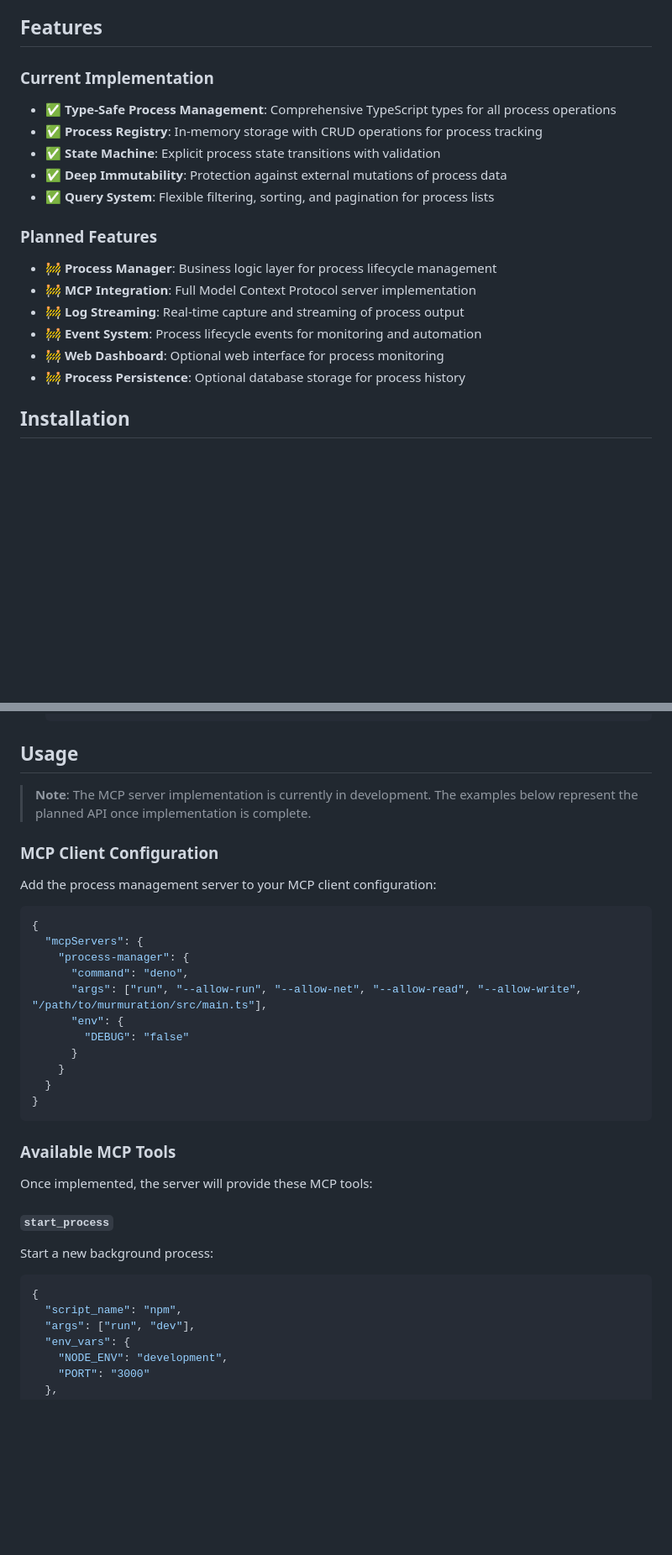
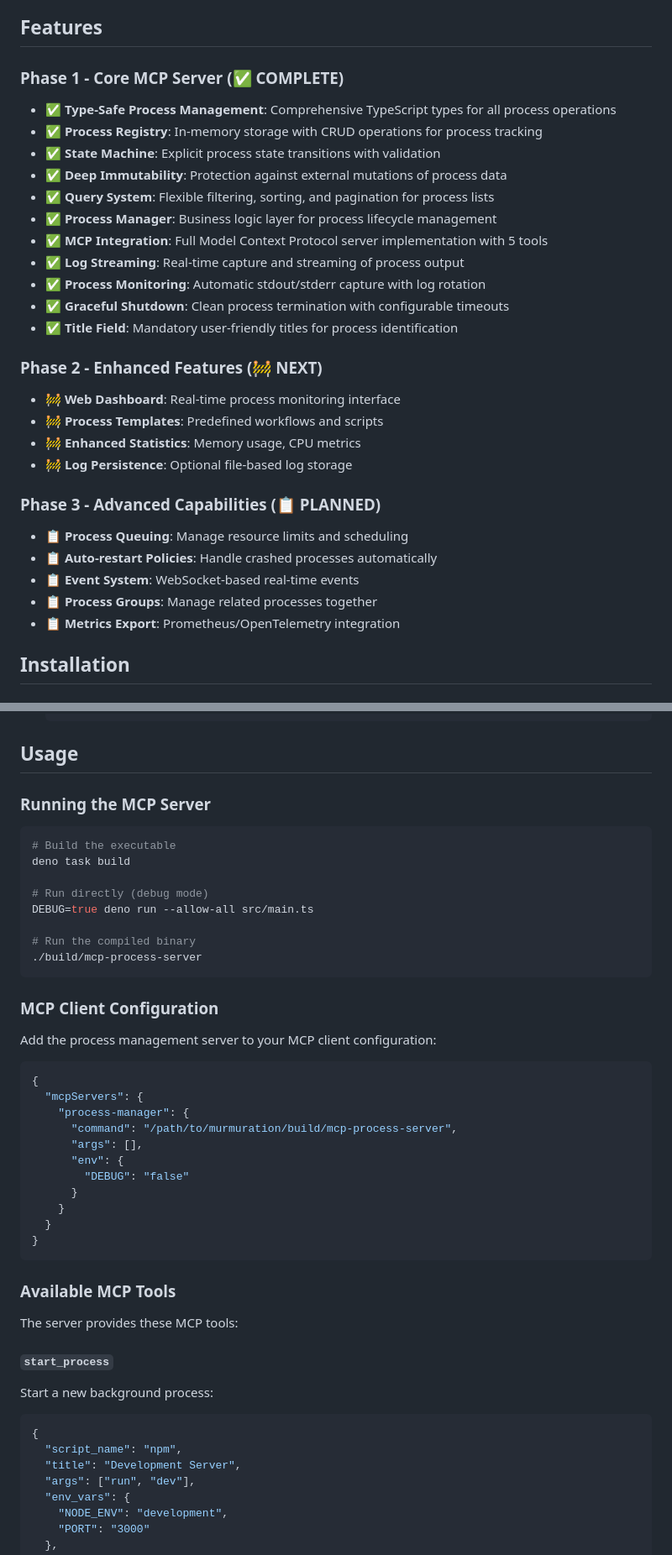
Before and after one commit to bfollington/murmuration, a Markdown page: README.md, 2 parts joined by grey strips. Shown: that part at 84% size. Rendered like a GitHub page; blank space fills up the shorter version.

Commit message:
Document phase 1

````diff
--- a/README.md
+++ b/README.md
@@ -16,22 +16,34 @@ This is particularly useful for AI-assisted development workflows where Claude n
 
 ## Features
 
-### Current Implementation
+### Phase 1 - Core MCP Server (✅ COMPLETE)
 
 - ✅ **Type-Safe Process Management**: Comprehensive TypeScript types for all process operations
 - ✅ **Process Registry**: In-memory storage with CRUD operations for process tracking
 - ✅ **State Machine**: Explicit process state transitions with validation
 - ✅ **Deep Immutability**: Protection against external mutations of process data
 - ✅ **Query System**: Flexible filtering, sorting, and pagination for process lists
+- ✅ **Process Manager**: Business logic layer for process lifecycle management
+- ✅ **MCP Integration**: Full Model Context Protocol server implementation with 5 tools
+- ✅ **Log Streaming**: Real-time capture and streaming of process output
+- ✅ **Process Monitoring**: Automatic stdout/stderr capture with log rotation
+- ✅ **Graceful Shutdown**: Clean process termination with configurable timeouts
+- ✅ **Title Field**: Mandatory user-friendly titles for process identification
 
-### Planned Features
+### Phase 2 - Enhanced Features (🚧 NEXT)
 
-- 🚧 **Process Manager**: Business logic layer for process lifecycle management
-- 🚧 **MCP Integration**: Full Model Context Protocol server implementation
-- 🚧 **Log Streaming**: Real-time capture and streaming of process output
-- 🚧 **Event System**: Process lifecycle events for monitoring and automation
-- 🚧 **Web Dashboard**: Optional web interface for process monitoring
-- 🚧 **Process Persistence**: Optional database storage for process history
+- 🚧 **Web Dashboard**: Real-time process monitoring interface
+- 🚧 **Process Templates**: Predefined workflows and scripts
+- 🚧 **Enhanced Statistics**: Memory usage, CPU metrics
+- 🚧 **Log Persistence**: Optional file-based log storage
+
+### Phase 3 - Advanced Capabilities (📋 PLANNED)
+
+- 📋 **Process Queuing**: Manage resource limits and scheduling
+- 📋 **Auto-restart Policies**: Handle crashed processes automatically
+- 📋 **Event System**: WebSocket-based real-time events
+- 📋 **Process Groups**: Manage related processes together
+- 📋 **Metrics Export**: Prometheus/OpenTelemetry integration
 
 ## Installation
 
@@ -60,7 +72,18 @@ This is particularly useful for AI-assisted development workflows where Claude n
 
 ## Usage
 
-> **Note**: The MCP server implementation is currently in development. The examples below represent the planned API once implementation is complete.
+### Running the MCP Server
+
+```bash
+# Build the executable
+deno task build
+
+# Run directly (debug mode)
+DEBUG=true deno run --allow-all src/main.ts
+
+# Run the compiled binary
+./build/mcp-process-server
+```
 
 ### MCP Client Configuration
 
@@ -70,8 +93,8 @@ Add the process management server to your MCP client configuration:
 {
   "mcpServers": {
     "process-manager": {
-      "command": "deno",
-      "args": ["run", "--allow-run", "--allow-net", "--allow-read", "--allow-write", "/path/to/murmuration/src/main.ts"],
+      "command": "/path/to/murmuration/build/mcp-process-server",
+      "args": [],
       "env": {
         "DEBUG": "false"
       }
@@ -82,13 +105,14 @@ Add the process management server to your MCP client configuration:
 
 ### Available MCP Tools
 
-Once implemented, the server will provide these MCP tools:
+The server provides these MCP tools:
 
 #### `start_process`
 Start a new background process:
 ```json
 {
   "script_name": "npm",
+  "title": "Development Server",
   "args": ["run", "dev"],
   "env_vars": {
     "NODE_ENV": "development",
````
Also changed, not shown: other parts of README.md (+24 -8 lines), CLAUDE.md (+4 -0 lines).
